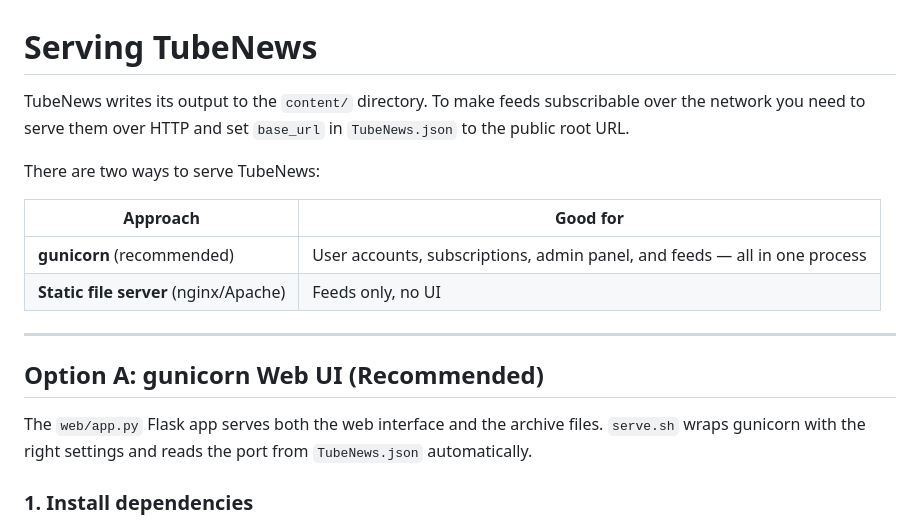
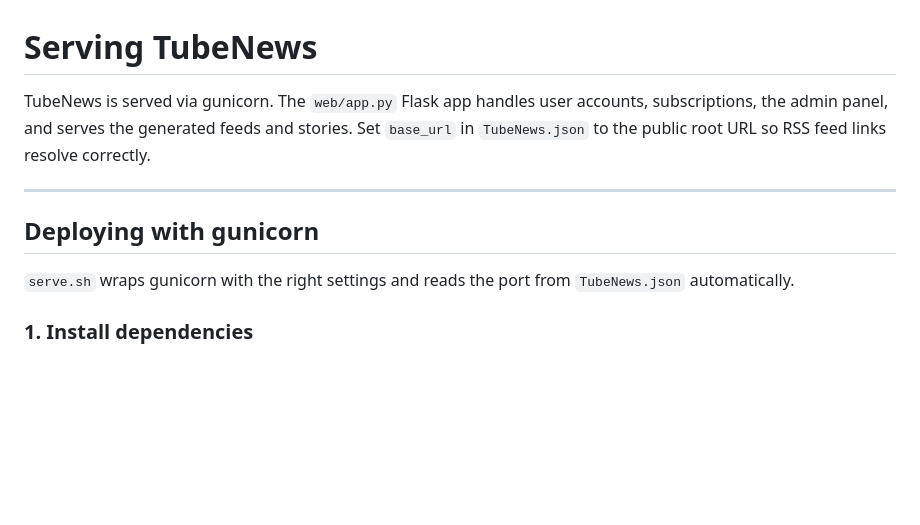
Before and after one commit to jepace/TubeNews, a Markdown page: SERVING.md, the part around one of its changes. Rendered like a GitHub page; blank space fills up the shorter version.

```diff
--- a/SERVING.md
+++ b/SERVING.md
@@ -1,21 +1,14 @@
 # Serving TubeNews
 
-TubeNews writes its output to the `content/` directory. To make feeds
-subscribable over the network you need to serve them over HTTP and set
-`base_url` in `TubeNews.json` to the public root URL.
-
-There are two ways to serve TubeNews:
-
-| Approach | Good for |
-|---|---|
-| **gunicorn** (recommended) | User accounts, subscriptions, admin panel, and feeds — all in one process |
-| **Static file server** (nginx/Apache) | Feeds only, no UI |
+TubeNews is served via gunicorn. The `web/app.py` Flask app handles user
+accounts, subscriptions, the admin panel, and serves the generated feeds and
+stories. Set `base_url` in `TubeNews.json` to the public root URL so RSS
+feed links resolve correctly.
 
 ---
 
-## Option A: gunicorn Web UI (Recommended)
+## Deploying with gunicorn
 
-The `web/app.py` Flask app serves both the web interface and the archive files.
 `serve.sh` wraps gunicorn with the right settings and reads the port from
 `TubeNews.json` automatically.
 
```
Also changed, not shown: other parts of SERVING.md (+0 -48 lines), CLAUDE.md (+2 -4 lines), README.md (+4 -4 lines).
